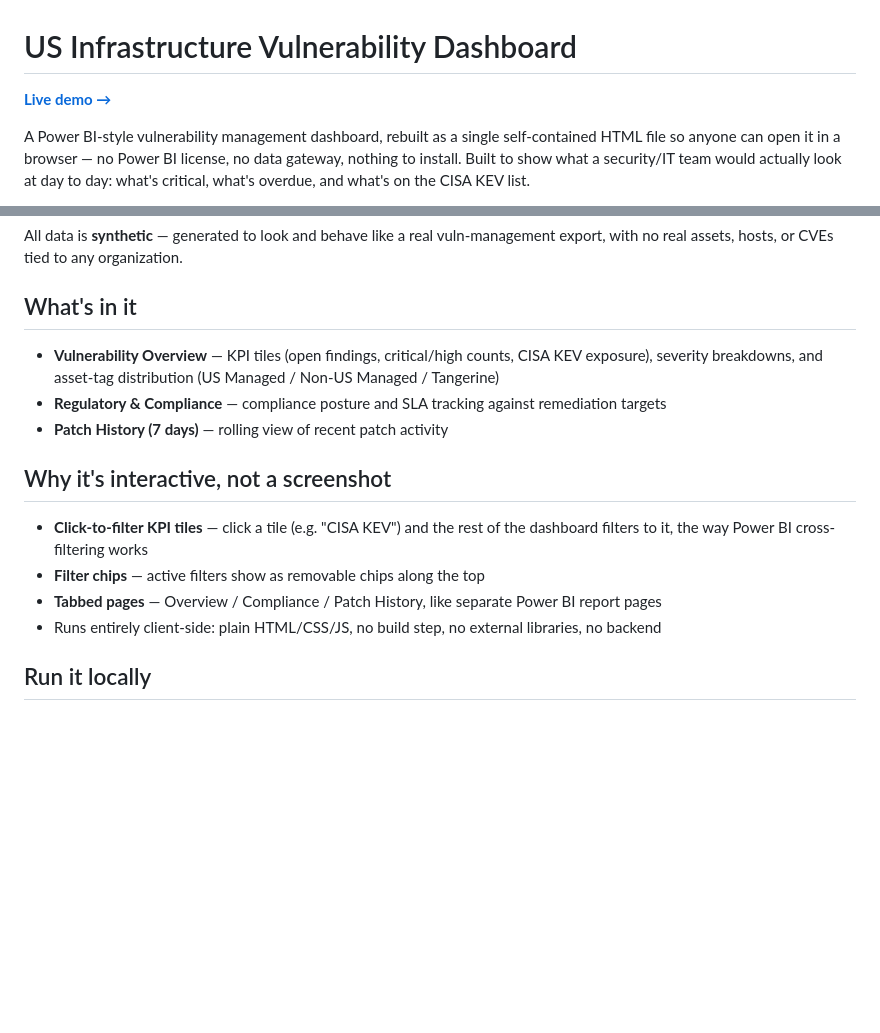
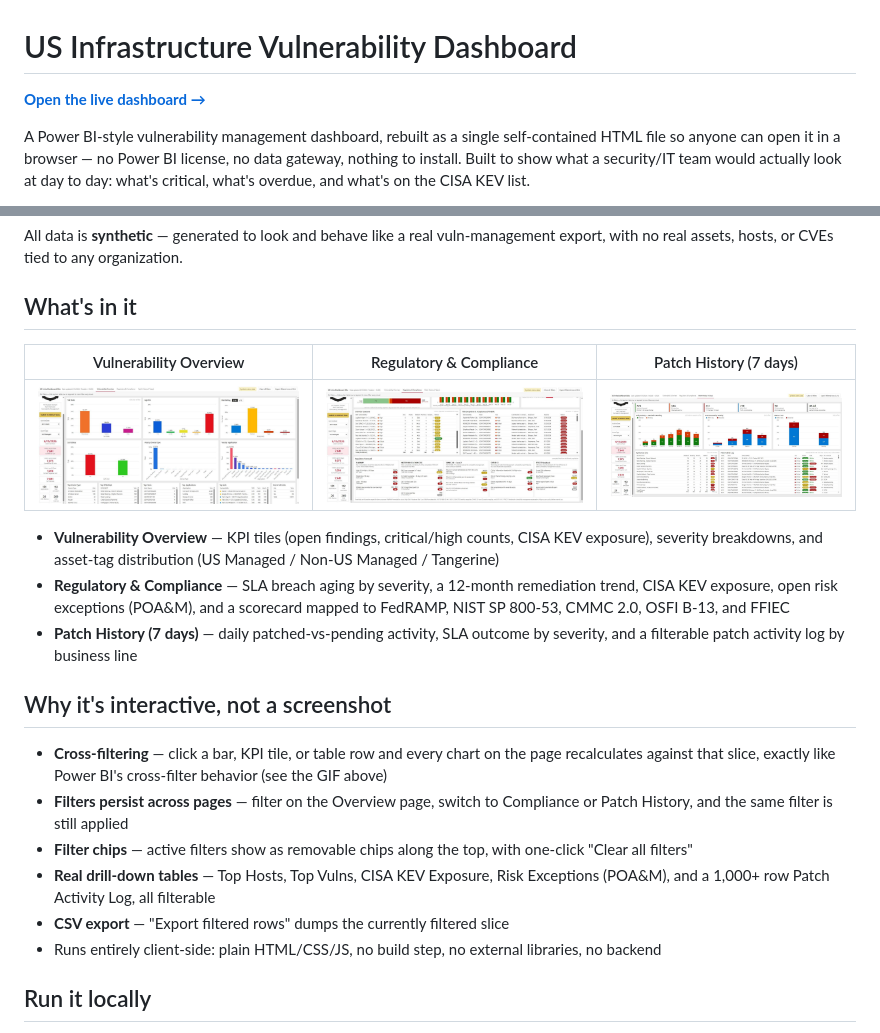
Before and after one commit to ramilnamazov/VulnManagment_Powerbi, a Markdown page: README.md, 2 parts joined by grey strips. GitHub-like rendering; pictures changed too: assets/compliance.jpg (added), assets/overview.jpg (added), assets/patch-history.jpg (added); blank space fills up the shorter version.

Commit message:
Add live demo GIF and page screenshots to README
Captures cross-filtering, cross-page filter persistence, and filter
chips directly from the deployed dashboard so the interactivity is
visible on the repo page itself, not just behind the live link.

Co-Authored-By: Claude Sonnet 5 <noreply@anthropic.com>
Claude-Session: https://claude.ai/code/session_012fTEmo9L4uGqnesq2vSnw8

```diff
--- a/README.md
+++ b/README.md
@@ -1,5 +1,5 @@
 # US Infrastructure Vulnerability Dashboard
 
-**[Live demo →](https://ramilnamazov.github.io/VulnManagment_Powerbi/)**
+**[Open the live dashboard →](https://ramilnamazov.github.io/VulnManagment_Powerbi/)**
 
 A Power BI-style vulnerability management dashboard, rebuilt as a single self-contained HTML file so anyone can open it in a browser — no Power BI license, no data gateway, nothing to install. Built to show what a security/IT team would actually look at day to day: what's critical, what's overdue, and what's on the CISA KEV list.
@@ -8,15 +10,21 @@ All data is **synthetic** — generated to look and behave like a real vuln-mana
 
 ## What's in it
 
+| Vulnerability Overview | Regulatory & Compliance | Patch History (7 days) |
+|---|---|---|
+| ![Vulnerability Overview page](assets/overview.jpg) | ![Regulatory & Compliance page](assets/compliance.jpg) | ![Patch History page](assets/patch-history.jpg) |
+
 - **Vulnerability Overview** — KPI tiles (open findings, critical/high counts, CISA KEV exposure), severity breakdowns, and asset-tag distribution (US Managed / Non-US Managed / Tangerine)
-- **Regulatory & Compliance** — compliance posture and SLA tracking against remediation targets
-- **Patch History (7 days)** — rolling view of recent patch activity
+- **Regulatory & Compliance** — SLA breach aging by severity, a 12-month remediation trend, CISA KEV exposure, open risk exceptions (POA&M), and a scorecard mapped to FedRAMP, NIST SP 800-53, CMMC 2.0, OSFI B-13, and FFIEC
+- **Patch History (7 days)** — daily patched-vs-pending activity, SLA outcome by severity, and a filterable patch activity log by business line
 
 ## Why it's interactive, not a screenshot
 
-- **Click-to-filter KPI tiles** — click a tile (e.g. "CISA KEV") and the rest of the dashboard filters to it, the way Power BI cross-filtering works
-- **Filter chips** — active filters show as removable chips along the top
-- **Tabbed pages** — Overview / Compliance / Patch History, like separate Power BI report pages
+- **Cross-filtering** — click a bar, KPI tile, or table row and every chart on the page recalculates against that slice, exactly like Power BI's cross-filter behavior (see the GIF above)
+- **Filters persist across pages** — filter on the Overview page, switch to Compliance or Patch History, and the same filter is still applied
+- **Filter chips** — active filters show as removable chips along the top, with one-click "Clear all filters"
+- **Real drill-down tables** — Top Hosts, Top Vulns, CISA KEV Exposure, Risk Exceptions (POA&M), and a 1,000+ row Patch Activity Log, all filterable
+- **CSV export** — "Export filtered rows" dumps the currently filtered slice
 - Runs entirely client-side: plain HTML/CSS/JS, no build step, no external libraries, no backend
 
 ## Run it locally
```
Also changed, not shown: other parts of README.md (+2 -0 lines), 1 other file.
